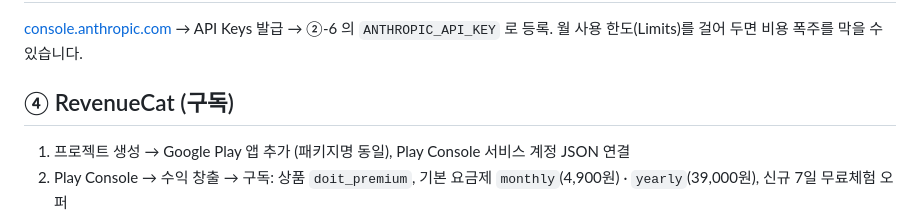
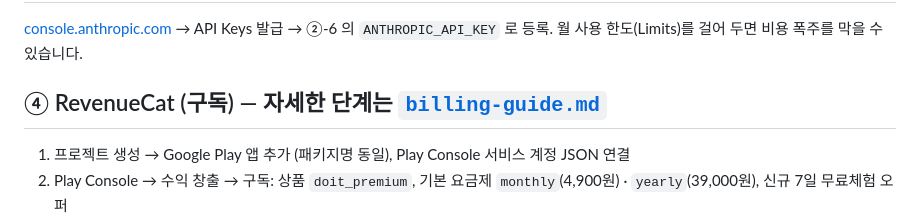
Before and after one commit to calmgrou7/Brief, a Markdown page: docs/setup-guide.md, the part around the change. Drawn GitHub-style.

Commit message:
Add step-by-step Google Play billing and RevenueCat guide
Co-Authored-By: Claude Opus 5.5 <noreply@anthropic.com>
Claude-Session: https://claude.ai/code/session_01TAYZkdKyEyi6pdDLfLWmJy

```diff
--- a/docs/setup-guide.md
+++ b/docs/setup-guide.md
@@ -39,7 +39,7 @@
 [console.anthropic.com](https://console.anthropic.com) → API Keys 발급 → ②-6 의 `ANTHROPIC_API_KEY` 로 등록.
 월 사용 한도(Limits)를 걸어 두면 비용 폭주를 막을 수 있습니다.
 
-## ④ RevenueCat (구독)
+## ④ RevenueCat (구독) — 자세한 단계는 [`billing-guide.md`](billing-guide.md)
 1. 프로젝트 생성 → Google Play 앱 추가 (패키지명 동일), Play Console 서비스 계정 JSON 연결
 2. Play Console → 수익 창출 → 구독: 상품 `doit_premium`, 기본 요금제 `monthly`(4,900원) · `yearly`(39,000원), 신규 7일 무료체험 오퍼
 3. RevenueCat: Entitlement **`premium`** 생성 → 두 상품 연결 → Offering(default)에 패키지 2개
```
Also changed, not shown: docs/billing-guide.md (added, +160 -0 lines).
